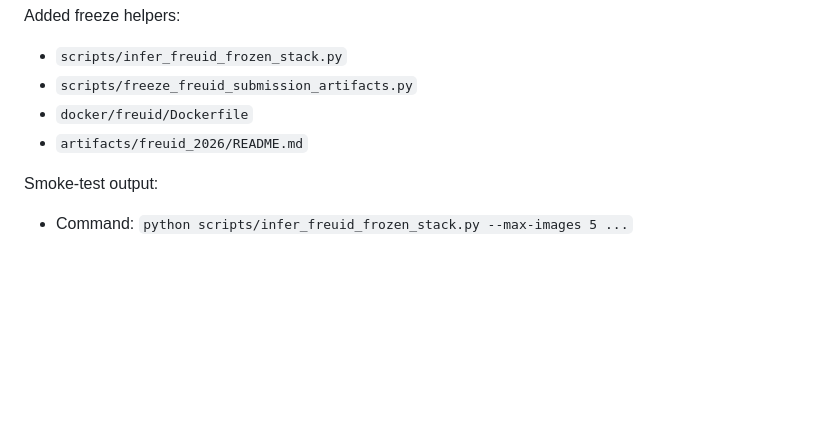
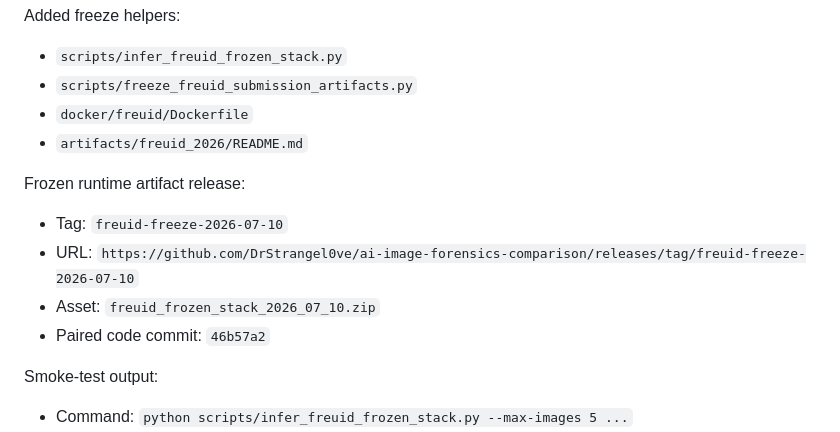
Before and after one commit to DrStrangel0ve/ai-image-forensics-comparison, a Markdown page: reports/freuid_reproducibility_checklist_2026_07_10.md, the part around the change. Rendered like a GitHub page; blank space fills up the shorter version.

Commit message:
Record FREUID frozen artifact release

```diff
--- a/reports/freuid_reproducibility_checklist_2026_07_10.md
+++ b/reports/freuid_reproducibility_checklist_2026_07_10.md
@@ -74,6 +74,13 @@ Added freeze helpers:
 - `docker/freuid/Dockerfile`
 - `artifacts/freuid_2026/README.md`
 
+Frozen runtime artifact release:
+
+- Tag: `freuid-freeze-2026-07-10`
+- URL: `https://github.com/DrStrangel0ve/ai-image-forensics-comparison/releases/tag/freuid-freeze-2026-07-10`
+- Asset: `freuid_frozen_stack_2026_07_10.zip`
+- Paired code commit: `46b57a2`
+
 Smoke-test output:
 
 - Command: `python scripts/infer_freuid_frozen_stack.py --max-images 5 ...`
```
